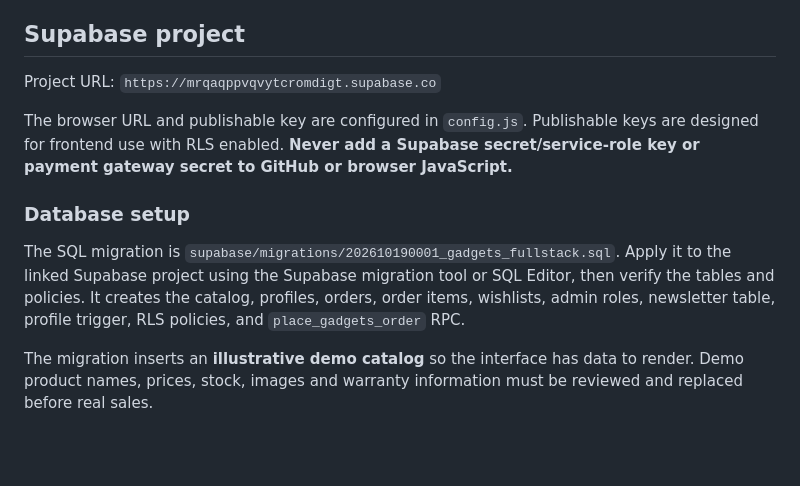
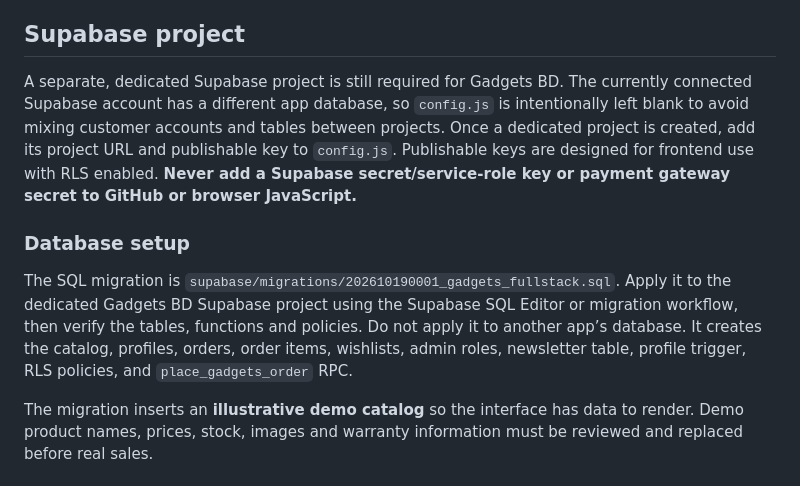
Before and after one commit to mehedi8895/Gadgets-BD, a Markdown page: README.md, the part around the change. Drawn GitHub-style; blank space fills up the shorter version.

Commit message:
Clarify dedicated Supabase project requirement

```diff
--- a/README.md
+++ b/README.md
@@ -16,13 +16,11 @@ Responsive electronics storefront built with HTML5, CSS3 and vanilla JavaScript.
 
 ## Supabase project
 
-Project URL: `https://mrqaqppvqvytcromdigt.supabase.co`
-
-The browser URL and publishable key are configured in `config.js`. Publishable keys are designed for frontend use with RLS enabled. **Never add a Supabase secret/service-role key or payment gateway secret to GitHub or browser JavaScript.**
+A separate, dedicated Supabase project is still required for Gadgets BD. The currently connected Supabase account has a different app database, so `config.js` is intentionally left blank to avoid mixing customer accounts and tables between projects. Once a dedicated project is created, add its project URL and publishable key to `config.js`. Publishable keys are designed for frontend use with RLS enabled. **Never add a Supabase secret/service-role key or payment gateway secret to GitHub or browser JavaScript.**
 
 ### Database setup
 
-The SQL migration is `supabase/migrations/202610190001_gadgets_fullstack.sql`. Apply it to the linked Supabase project using the Supabase migration tool or SQL Editor, then verify the tables and policies. It creates the catalog, profiles, orders, order items, wishlists, admin roles, newsletter table, profile trigger, RLS policies, and `place_gadgets_order` RPC.
+The SQL migration is `supabase/migrations/202610190001_gadgets_fullstack.sql`. Apply it to the dedicated Gadgets BD Supabase project using the Supabase SQL Editor or migration workflow, then verify the tables, functions and policies. Do not apply it to another app’s database. It creates the catalog, profiles, orders, order items, wishlists, admin roles, newsletter table, profile trigger, RLS policies, and `place_gadgets_order` RPC.
 
 The migration inserts an **illustrative demo catalog** so the interface has data to render. Demo product names, prices, stock, images and warranty information must be reviewed and replaced before real sales.
 
```
